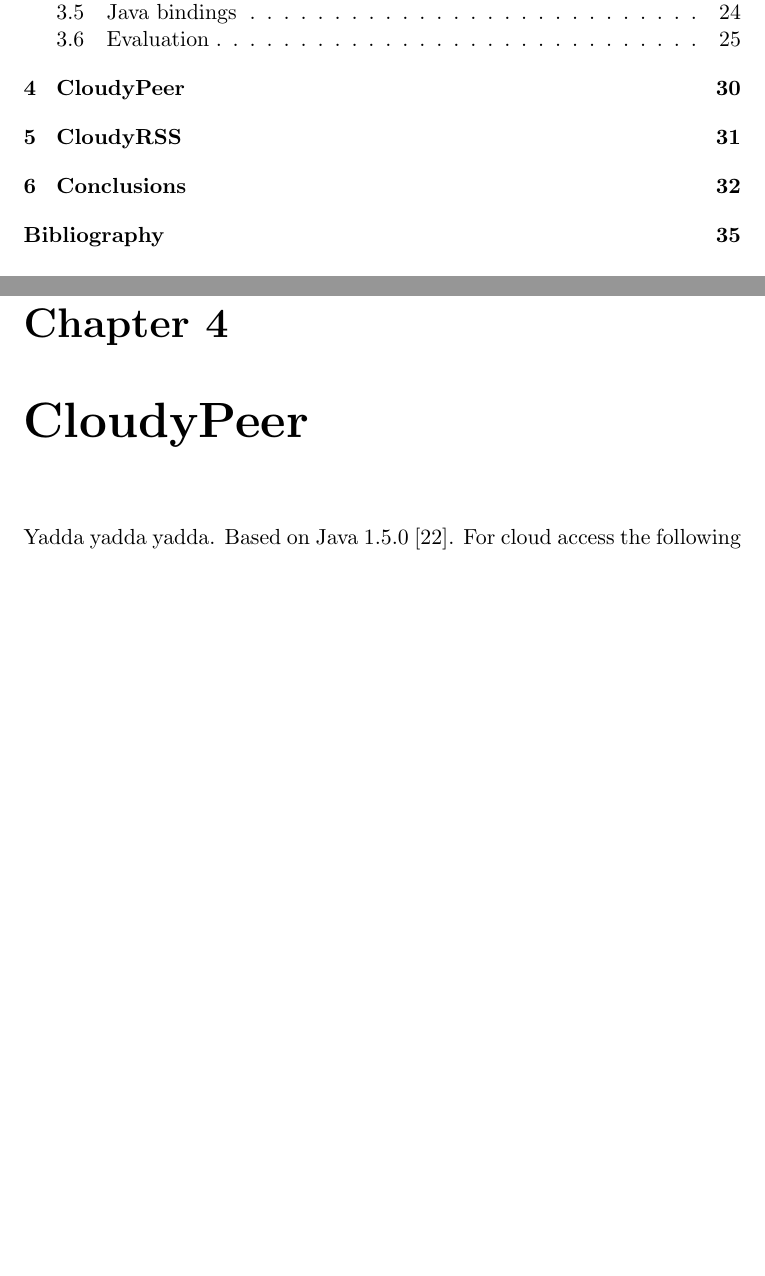
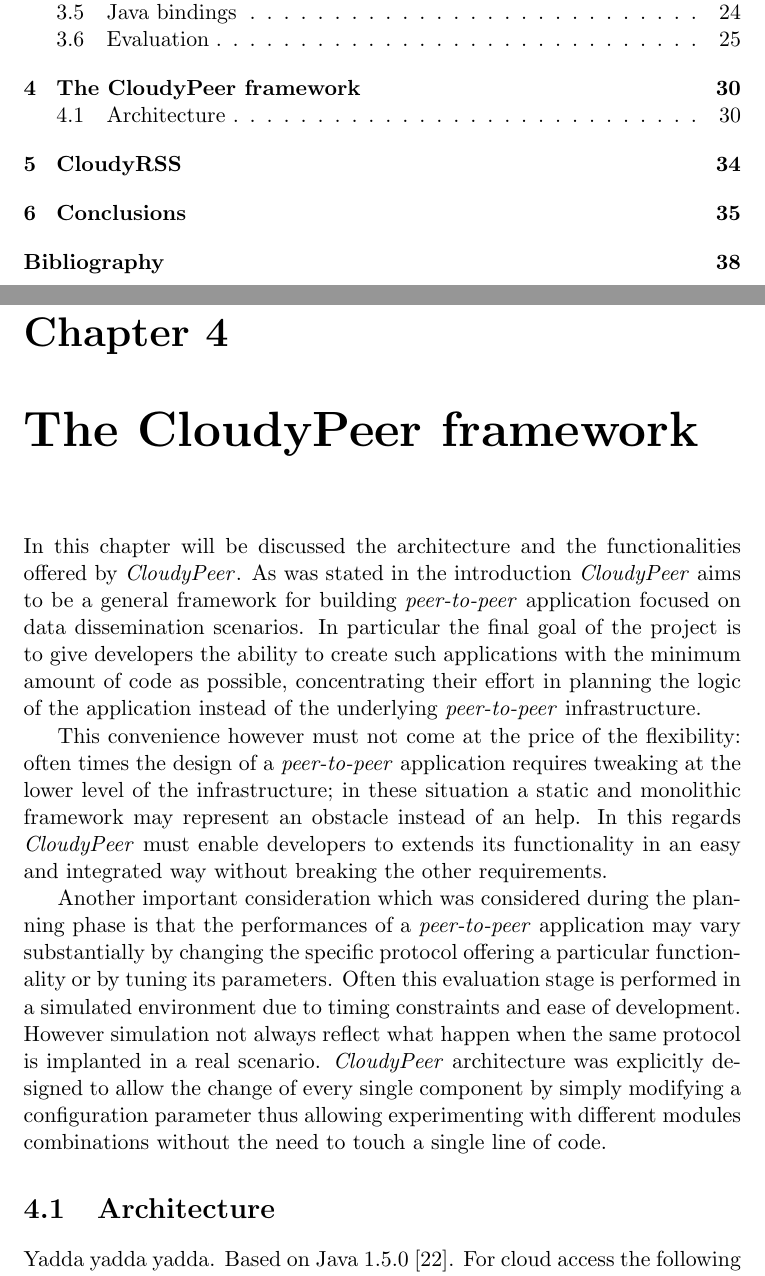
Before and after one commit to nivox/master-thesis, a LaTeX thesis (tesi.tex, which reads chapter_cloudypeer.tex): two parts of pages 2 and 31 of 36 before the commit and two parts of pages 2 and 31 of 39 after it, joined at a grey line, cut so that both start at the same text, the shorter picture padded with empty space. Compiled offline with pdfLaTeX.

Commit message:
Started writing on cloudypeer chapter... most or all images inserted

```diff
--- a/chapter_cloudypeer.tex
+++ b/chapter_cloudypeer.tex
@@ -1,4 +1,37 @@
-\chapter{CloudyPeer}
+\chapter{The CloudyPeer framework}
+In this chapter will be discussed the architecture and the
+functionalities offered by \cloudypeer. As was stated in the
+introduction \cloudypeer aims to be a general framework for building
+\ptop application focused on data dissemination scenarios.
+In particular the final goal of the project is to give developers the
+ability to create such applications with the minimum amount of code as
+possible, concentrating their effort in planning the logic of the
+application instead of the underlying \ptop infrastructure.
+
+This convenience however must not come at the price of the
+flexibility: often times the design of a \ptop application requires
+tweaking at the lower level of the infrastructure; in these situation
+a static and monolithic framework may represent an obstacle instead of
+an help.
+In this regards \cloudypeer must enable developers to extends its
+functionality in an easy and integrated way without breaking the other
+requirements.
+
+Another important consideration which was considered during the
+planning phase is that the performances of a \ptop application may
+vary substantially by changing the specific protocol offering a
+particular functionality or by tuning its parameters. Often this
+evaluation stage is performed in a simulated environment due to timing
+constraints and ease of development. However simulation not always
+reflect what happen when the same protocol is implanted in a real
+scenario.
+\cloudypeer architecture was explicitly designed to allow the change
+of every single component by simply modifying a configuration
+parameter thus allowing experimenting with different modules
+combinations without the need to touch a single line of code.
+
+
+\section{Architecture}
 Yadda yadda yadda. Based on Java 1.5.0 \cite{JDK5Documentation}. For
 cloud access the following libraries were used: Amazon S3
 \cite{AWS4Java}, MySQL \cite{MySQLConnectorJava}.
```
Also changed, not shown: images/cloudypeer-antientropy-cloud.pdf (added), images/cloudypeer-antientropy-peer.pdf (added), images/cloudypeer-architecture.pdf (added), images/cloudypeer-oscillating-delays.pdf (added), images/cloudypeer-rumormongering.pdf (added), chapter_cloudypeer.tex (38 more changed lines).
